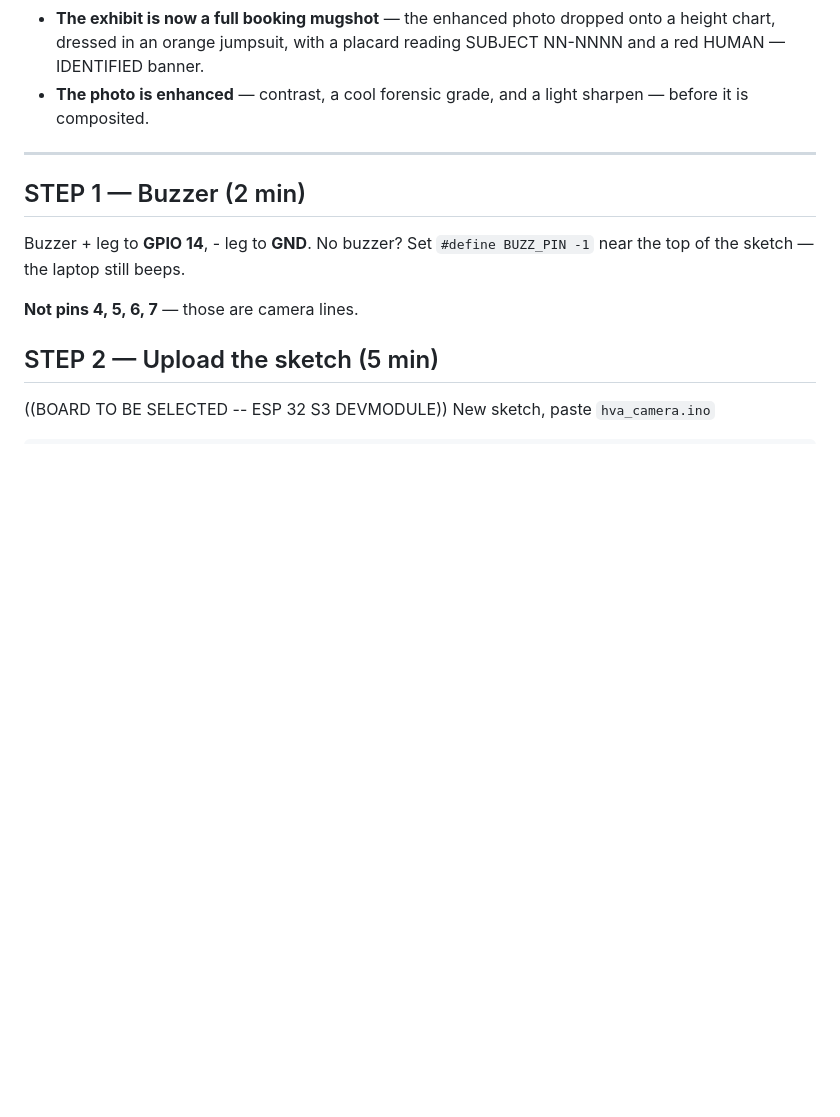
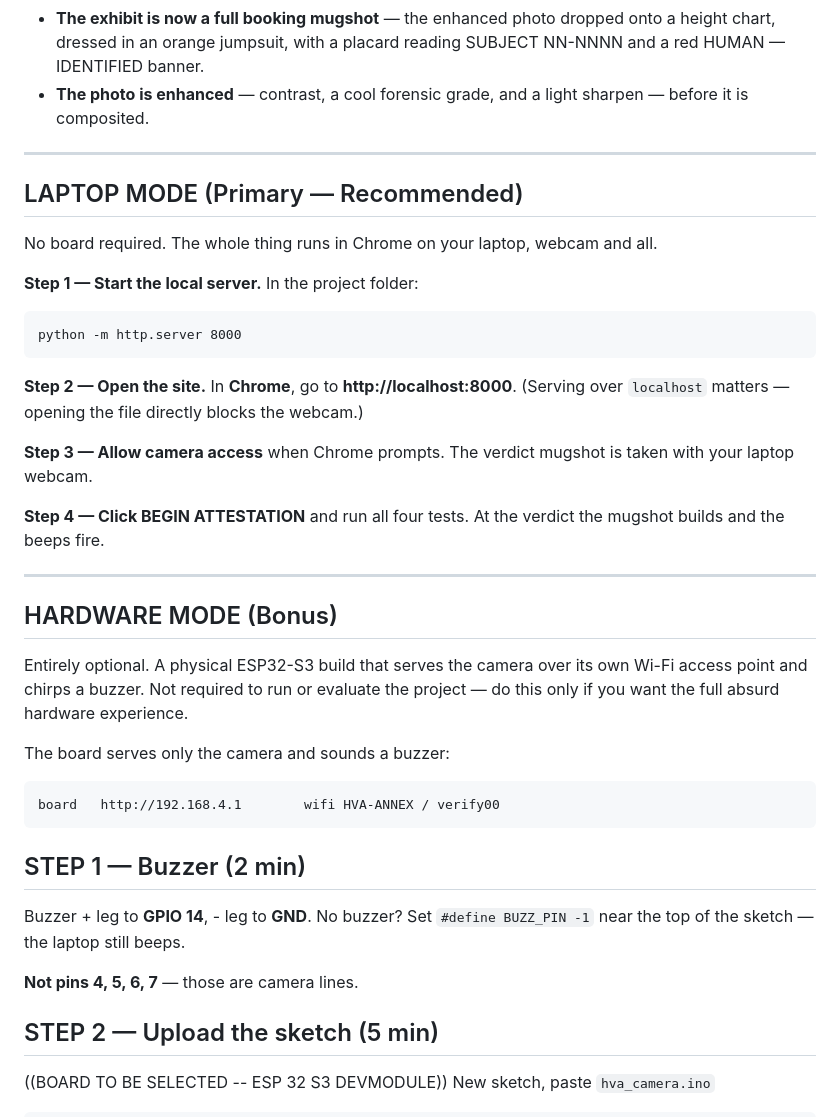
Before and after one commit to MathewsV-Manoj/useless_project, a Markdown page: SETUP.md, the part around one of its changes. GitHub-like rendering; blank space fills up the shorter version.

Commit message:
SETUP: laptop-first, hardware as bonus

```diff
--- a/SETUP.md
+++ b/SETUP.md
@@ -22,6 +22,31 @@ off the board is what makes it load instantly and stay responsive.
   sharpen — before it is composited.
 
 ---
+
+## LAPTOP MODE (Primary — Recommended)
+
+No board required. The whole thing runs in Chrome on your laptop, webcam and all.
+
+**Step 1 — Start the local server.** In the project folder:
+
+    python -m http.server 8000
+
+**Step 2 — Open the site.** In **Chrome**, go to **http://localhost:8000**.
+(Serving over `localhost` matters — opening the file directly blocks the webcam.)
+
+**Step 3 — Allow camera access** when Chrome prompts. The verdict mugshot is taken with your laptop webcam.
+
+**Step 4 — Click BEGIN ATTESTATION** and run all four tests. At the verdict the mugshot builds and the beeps fire.
+
+---
+
+## HARDWARE MODE (Bonus)
+
+Entirely optional. A physical ESP32-S3 build that serves the camera over its own Wi-Fi access point and chirps a buzzer. Not required to run or evaluate the project — do this only if you want the full absurd hardware experience.
+
+The board serves only the camera and sounds a buzzer:
+
+    board   http://192.168.4.1        wifi HVA-ANNEX / verify00
 
 ## STEP 1 — Buzzer (2 min)
 
```
Also changed, not shown: other parts of SETUP.md (+1 -0 lines).
